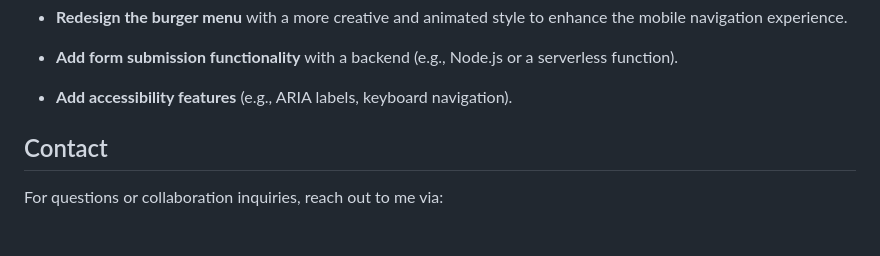
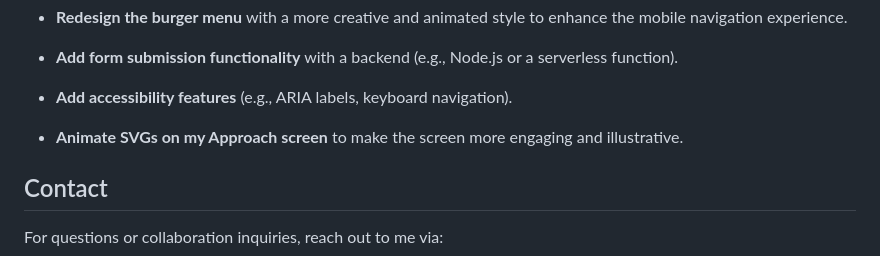
Before and after one commit to yuliia-didenko-web-designer/Personal-Portfolio-Website, a Markdown page: Readme.md, the part around the change. GitHub-like rendering; blank space fills up the shorter version.

```diff
--- a/Readme.md
+++ b/Readme.md
@@ -74,6 +74,8 @@ yuliia-didenko-portfolio/
 
 - **Add accessibility features** (e.g., ARIA labels, keyboard navigation).
 
+- **Animate SVGs on my Approach screen** to make the screen more engaging and illustrative.
+
 
 ## Contact
 
```
